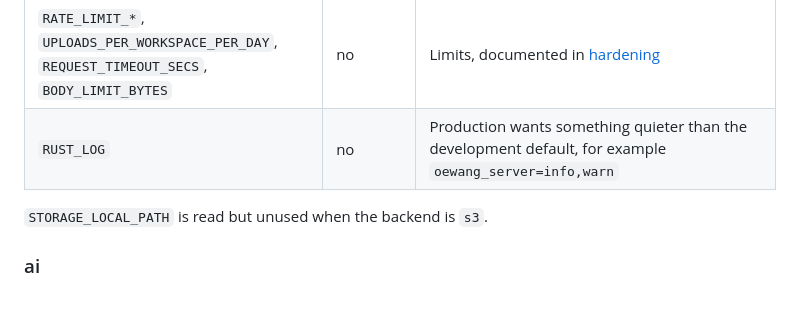
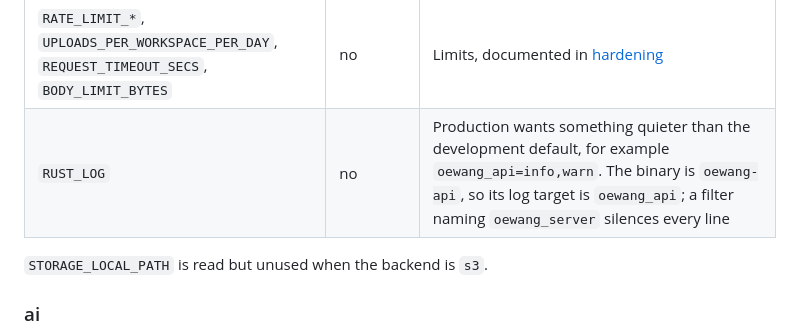
Before and after one commit to lazlanrafar/oewang, a Markdown page: docs/deployment.md, the part around the change. GitHub-like rendering; blank space fills up the shorter version.

Commit message:
docs: name the API's real log target in the RUST_LOG example
The binary is oewang-api, so its tracing target is oewang_api. The
documented oewang_server filter silenced every line in production.

Co-Authored-By: Claude Opus 5.5 <noreply@anthropic.com>

```diff
--- a/docs/deployment.md
+++ b/docs/deployment.md
@@ -130,7 +130,7 @@ Values marked **secret** go in Coolify's secret store, not in a plain environmen
 | `FX_REFRESH_INTERVAL` | no | Default 24h |
 | `TRUST_PROXY_HEADERS` | yes | **Set this to `true`.** Behind a proxy every request arrives from the proxy, so with it off the rate limiter buckets the whole internet together. With it on, `x-forwarded-for` is read, which is only safe because the proxy is the only thing that can reach the port. Both halves of that sentence have to be true at once |
 | `RATE_LIMIT_*`, `UPLOADS_PER_WORKSPACE_PER_DAY`, `REQUEST_TIMEOUT_SECS`, `BODY_LIMIT_BYTES` | no | Limits, documented in [hardening](security/hardening.md#rate-limits-and-resource-limits) |
-| `RUST_LOG` | no | Production wants something quieter than the development default, for example `oewang_server=info,warn` |
+| `RUST_LOG` | no | Production wants something quieter than the development default, for example `oewang_api=info,warn`. The binary is `oewang-api`, so its log target is `oewang_api`; a filter naming `oewang_server` silences every line |
 
 `STORAGE_LOCAL_PATH` is read but unused when the backend is `s3`.
 
```
